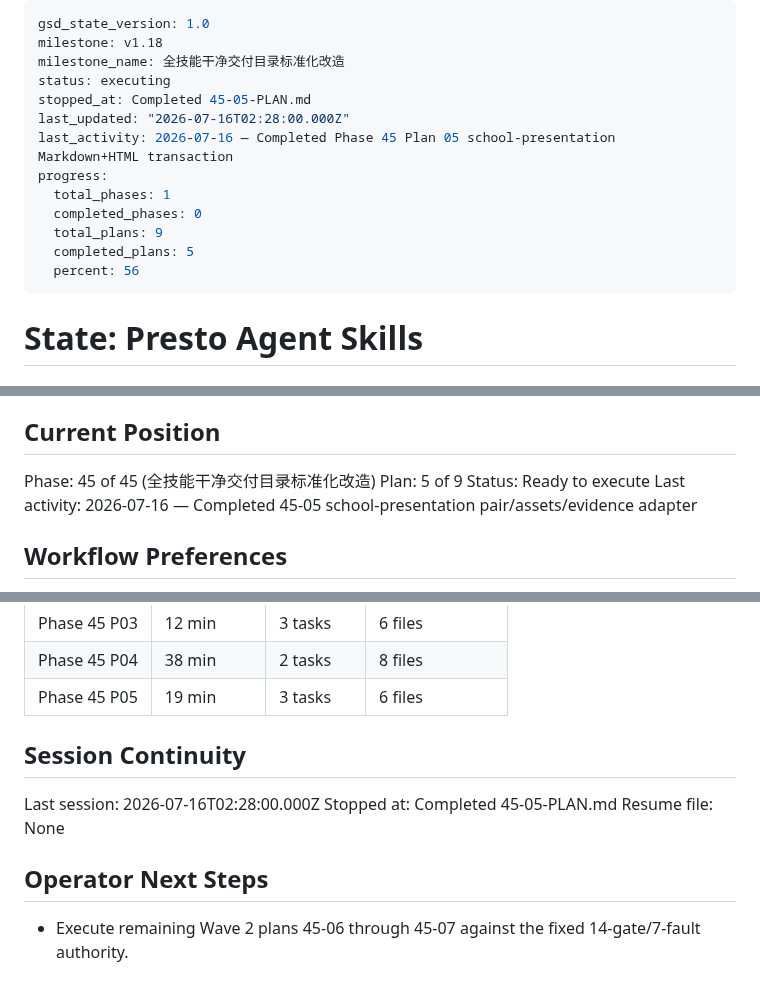
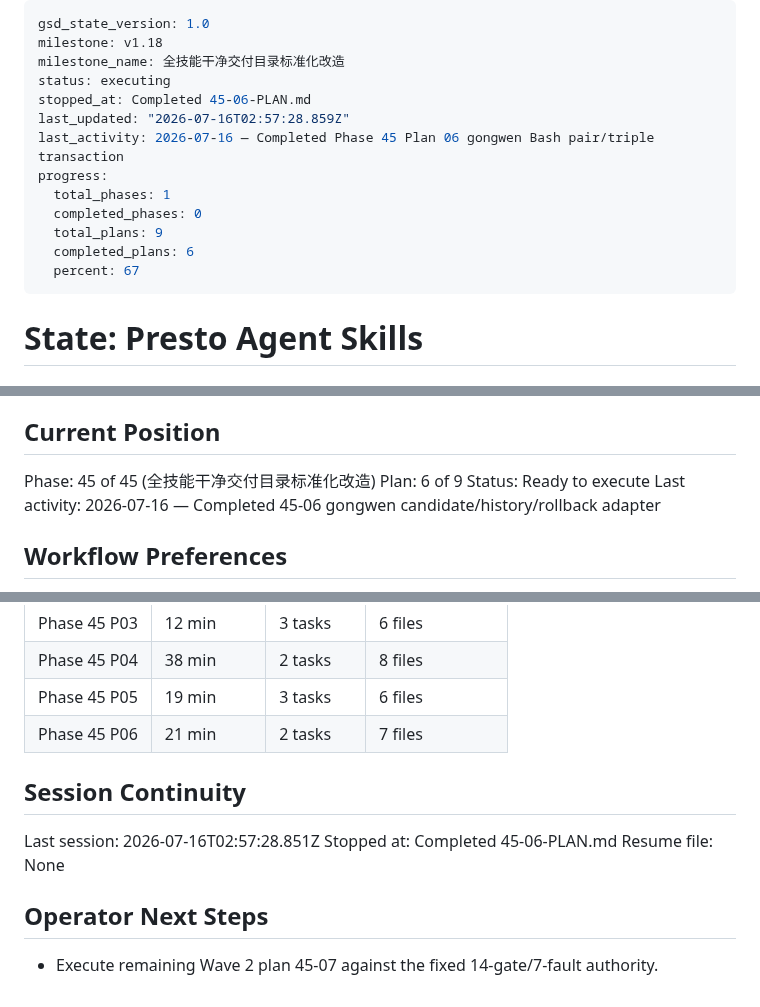
Before and after one commit to Presto-io/Presto-Agent-Skills, a Markdown page: .planning/STATE.md, 3 parts joined by grey strips. GitHub-like rendering.

Commit message:
docs(45): advance clean delivery progress through plan 06
- record gongwen transaction decisions and metrics
- mark roadmap progress at six of nine plans
- preserve completed requirement coverage

```diff
--- a/.planning/STATE.md
+++ b/.planning/STATE.md
@@ -3,15 +3,15 @@ gsd_state_version: 1.0
 milestone: v1.18
 milestone_name: 全技能干净交付目录标准化改造
 status: executing
-stopped_at: Completed 45-05-PLAN.md
-last_updated: "2026-07-16T02:28:00.000Z"
-last_activity: 2026-07-16 — Completed Phase 45 Plan 05 school-presentation Markdown+HTML transaction
+stopped_at: Completed 45-06-PLAN.md
+last_updated: "2026-07-16T02:57:28.859Z"
+last_activity: 2026-07-16 — Completed Phase 45 Plan 06 gongwen Bash pair/triple transaction
 progress:
   total_phases: 1
   completed_phases: 0
   total_plans: 9
-  completed_plans: 5
-  percent: 56
+  completed_plans: 6
+  percent: 67
 ---
 
 # State: Presto Agent Skills
@@ -26,9 +26,9 @@ See: `.planning/PROJECT.md` (updated 2026-07-16)
 ## Current Position
 
 Phase: 45 of 45 (全技能干净交付目录标准化改造)
-Plan: 5 of 9
+Plan: 6 of 9
 Status: Ready to execute
-Last activity: 2026-07-16 — Completed 45-05 school-presentation pair/assets/evidence adapter
+Last activity: 2026-07-16 — Completed 45-06 gongwen candidate/history/rollback adapter
 
 ## Workflow Preferences
 
@@ -153,13 +156,14 @@ None. v1.17 is shipped; Phase 45 is promoted and ready for next-milestone initia
 | Phase 45 P03 | 12 min | 3 tasks | 6 files |
 | Phase 45 P04 | 38 min | 2 tasks | 8 files |
 | Phase 45 P05 | 19 min | 3 tasks | 6 files |
+| Phase 45 P06 | 21 min | 2 tasks | 7 files |
 
 ## Session Continuity
 
-Last session: 2026-07-16T02:28:00.000Z
-Stopped at: Completed 45-05-PLAN.md
+Last session: 2026-07-16T02:57:28.851Z
+Stopped at: Completed 45-06-PLAN.md
 Resume file: None
 
 ## Operator Next Steps
 
-- Execute remaining Wave 2 plans 45-06 through 45-07 against the fixed 14-gate/7-fault authority.
+- Execute remaining Wave 2 plan 45-07 against the fixed 14-gate/7-fault authority.
```
Also changed, not shown: other parts of .planning/STATE.md (+3 -0 lines), .planning/ROADMAP.md (+2 -2 lines).
